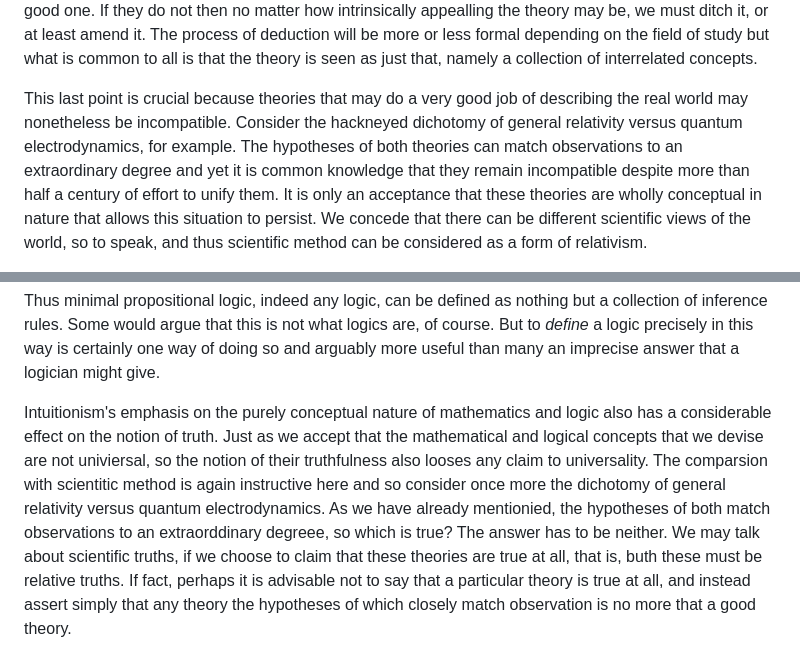
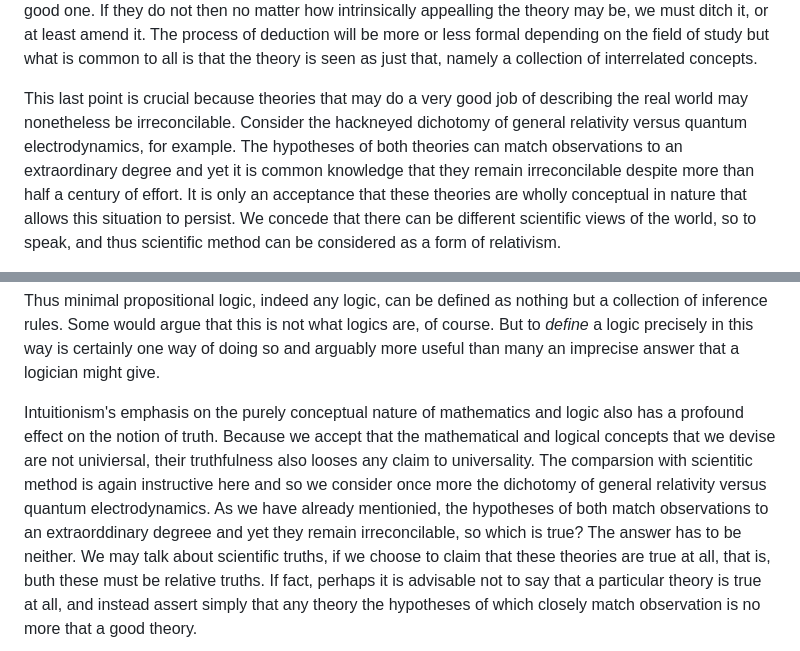
Before and after one commit to djalbat/the-foundations-of-symbolic-reasoning, a Markdown page: introduction.md, 2 parts joined by grey strips. Drawn GitHub-style.

```diff
--- a/introduction.md
+++ b/introduction.md
@@ -44,9 +44,9 @@ If our conclusions match closely with observation then we say that the theory is
 If they do not then no matter how intrinsically appealling the theory may be, we must ditch it, or at least amend it.
 The process of deduction will be more or less formal depending on the field of study but what is common to all is that the theory is seen as just that, namely a collection of interrelated concepts.
 
-This last point is crucial because theories that may do a very good job of describing the real world may nonetheless be incompatible.
+This last point is crucial because theories that may do a very good job of describing the real world may nonetheless be irreconcilable.
 Consider the hackneyed dichotomy of general relativity versus quantum electrodynamics, for example.
-The hypotheses of both theories can match observations to an extraordinary degree and yet it is common knowledge that they remain incompatible despite more than half a century of effort to unify them.
+The hypotheses of both theories can match observations to an extraordinary degree and yet it is common knowledge that they remain irreconcilable despite more than half a century of effort.
 It is only an acceptance that these theories are wholly conceptual in nature that allows this situation to persist.
 We concede that there can be different scientific views of the world, so to speak, and thus scientific method can be considered as a form of relativism.
 
@@ -87,10 +87,10 @@ Thus minimal propositional logic, indeed any logic, can be defined as nothing bu
 Some would argue that this is not what logics are, of course.
 But to *define* a logic precisely in this way is certainly one way of doing so and arguably more useful than many an imprecise answer that a logician might give.
 
-Intuitionism's emphasis on the purely conceptual nature of mathematics and logic also has a considerable effect on the notion of truth.
-Just as we accept that the mathematical and logical concepts that we devise are not univiersal, so the notion of their truthfulness also looses any claim to universality.
-The comparsion with scientitic method is again instructive here and so consider once more the dichotomy of general relativity versus quantum electrodynamics.
-As we have already mentionied, the hypotheses of both match observations to an extraorddinary degreee, so which is true?
+Intuitionism's emphasis on the purely conceptual nature of mathematics and logic also has a profound effect on the notion of truth.
+Because we accept that the mathematical and logical concepts that we devise are not univiersal, their truthfulness also looses any claim to universality.
+The comparsion with scientitic method is again instructive here and so we consider once more the dichotomy of general relativity versus quantum electrodynamics.
+As we have already mentionied, the hypotheses of both match observations to an extraorddinary degreee and yet they remain irreconcilable, so which is true?
 The answer has to be neither.
 We may talk about scientific truths, if we choose to claim that these theories are true at all, that is, buth these must be relative truths.
 If fact, perhaps it is advisable not to say that a particular theory is true at all, and instead assert simply that any theory the hypotheses of which closely match observation is no more that a good theory.
```
